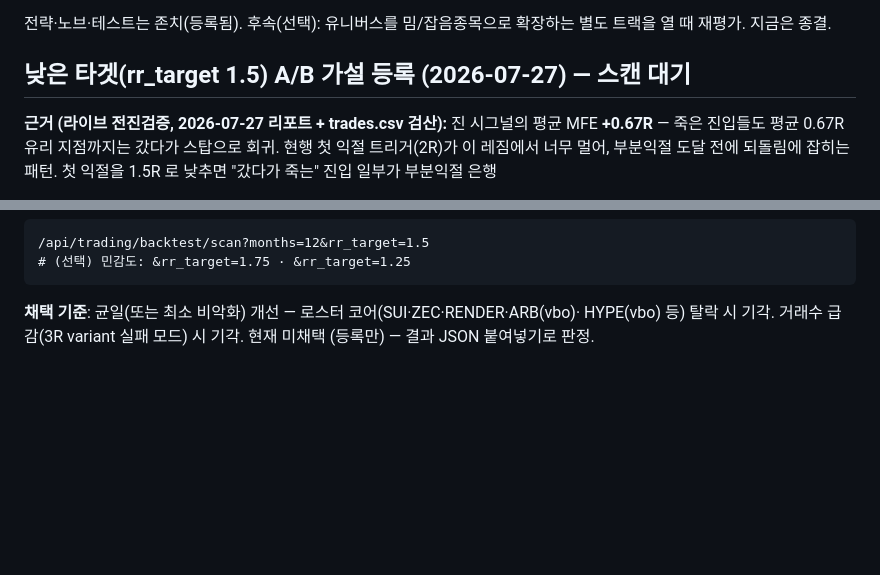
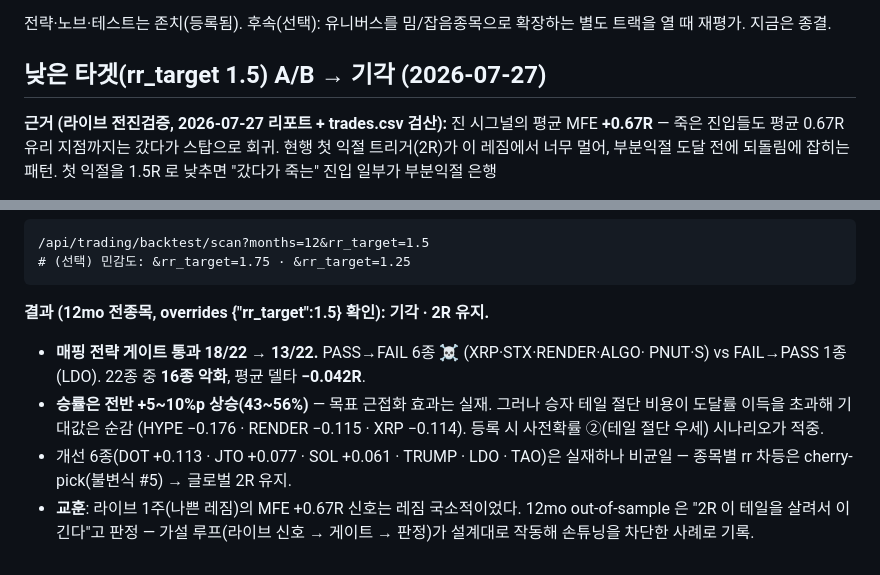
Before and after one commit to silverlh614-lang/Propmaster-pro, a Markdown page: docs/phase2_results.md, 2 parts joined by grey strips. GitHub-like rendering; blank space fills up the shorter version.

Commit message:
docs: 낮은 타겟(1.5R) 기각 — 12mo A/B 결과 기록, 2R 유지 (#44)
rr_target=1.5 전종목 12mo: 매핑 전략 게이트 18/22→13/22 붕괴, PASS→FAIL 6종
(XRP·STX·RENDER·ALGO·PNUT·S) vs 획득 1종(LDO), 22종 중 16종 악화, 평균 −0.042R.
승률은 전반 +5~10%p 상승(목표 근접화 실재)했으나 승자 테일 절단 비용이 이득을
초과 — 등록 시 사전확률 ② 적중. 라이브 1주 MFE +0.67R 신호는 레짐 국소적,
12mo는 "2R이 테일을 살려 이긴다" 판정. 가설 루프가 손튜닝을 차단한 사례.


Claude-Session: https://claude.ai/code/session_01RP8TnKgnTRURamj9HNbcgp

Co-authored-by: Claude <noreply@anthropic.com>

````diff
--- a/docs/phase2_results.md
+++ b/docs/phase2_results.md
@@ -426,7 +426,7 @@ prop_breakout 만 비교.
 전략·노브·테스트는 존치(등록됨). 후속(선택): 유니버스를 밈/잡음종목으로 확장하는 별도
 트랙을 열 때 재평가. 지금은 종결.
 
-## 낮은 타겟(rr_target 1.5) A/B 가설 등록 (2026-07-27) — 스캔 대기
+## 낮은 타겟(rr_target 1.5) A/B → 기각 (2026-07-27)
 
 **근거 (라이브 전진검증, 2026-07-27 리포트 + trades.csv 검산):** 진 시그널의 평균
 MFE **+0.67R** — 죽은 진입들도 평균 0.67R 유리 지점까지는 갔다가 스탑으로 회귀.
@@ -446,6 +446,15 @@ MFE **+0.67R** — 죽은 진입들도 평균 0.67R 유리 지점까지는 갔
 /api/trading/backtest/scan?months=12&rr_target=1.5
 # (선택) 민감도: &rr_target=1.75 · &rr_target=1.25
 ```
-**채택 기준**: 균일(또는 최소 비악화) 개선 — 로스터 코어(SUI·ZEC·RENDER·ARB(vbo)·
-HYPE(vbo) 등) 탈락 시 기각. 거래수 급감(3R variant 실패 모드) 시 기각. 현재 미채택
-(등록만) — 결과 JSON 붙여넣기로 판정.
+**결과 (12mo 전종목, overrides {"rr_target":1.5} 확인): 기각 · 2R 유지.**
+
+- **매핑 전략 게이트 통과 18/22 → 13/22.** PASS→FAIL 6종 ☠️ (XRP·STX·RENDER·ALGO·
+  PNUT·S) vs FAIL→PASS 1종 (LDO). 22종 중 **16종 악화**, 평균 델타 **−0.042R**.
+- **승률은 전반 +5~10%p 상승(43~56%)** — 목표 근접화 효과는 실재. 그러나 승자 테일
+  절단 비용이 도달률 이득을 초과해 기대값은 순감 (HYPE −0.176 · RENDER −0.115 ·
+  XRP −0.114). 등록 시 사전확률 ②(테일 절단 우세) 시나리오가 적중.
+- 개선 6종(DOT +0.113 · JTO +0.077 · SOL +0.061 · TRUMP · LDO · TAO)은 실재하나
+  비균일 — 종목별 rr 차등은 cherry-pick(불변식 #5) → 글로벌 2R 유지.
+- **교훈**: 라이브 1주(나쁜 레짐)의 MFE +0.67R 신호는 레짐 국소적이었다. 12mo
+  out-of-sample 은 "2R 이 테일을 살려서 이긴다"고 판정 — 가설 루프(라이브 신호 →
+  게이트 → 판정)가 설계대로 작동해 손튜닝을 차단한 사례로 기록.
````
